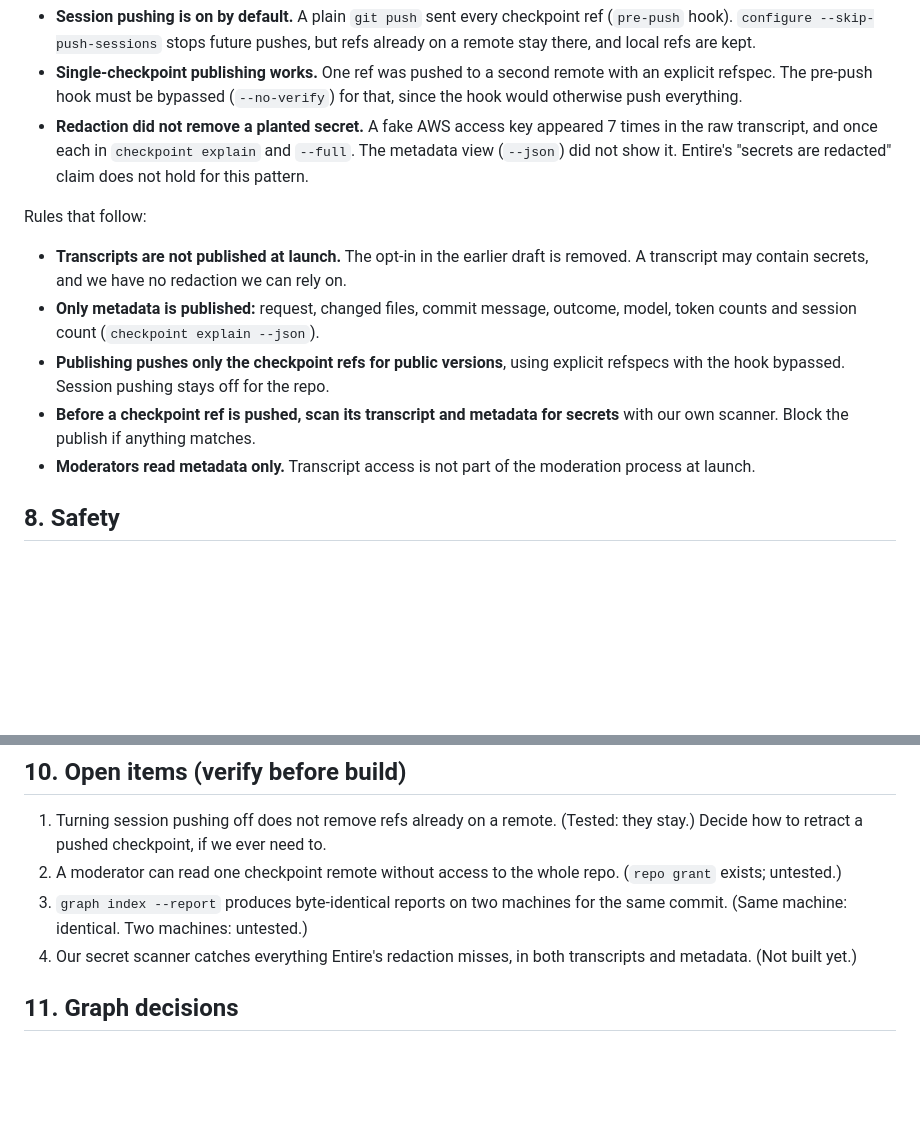
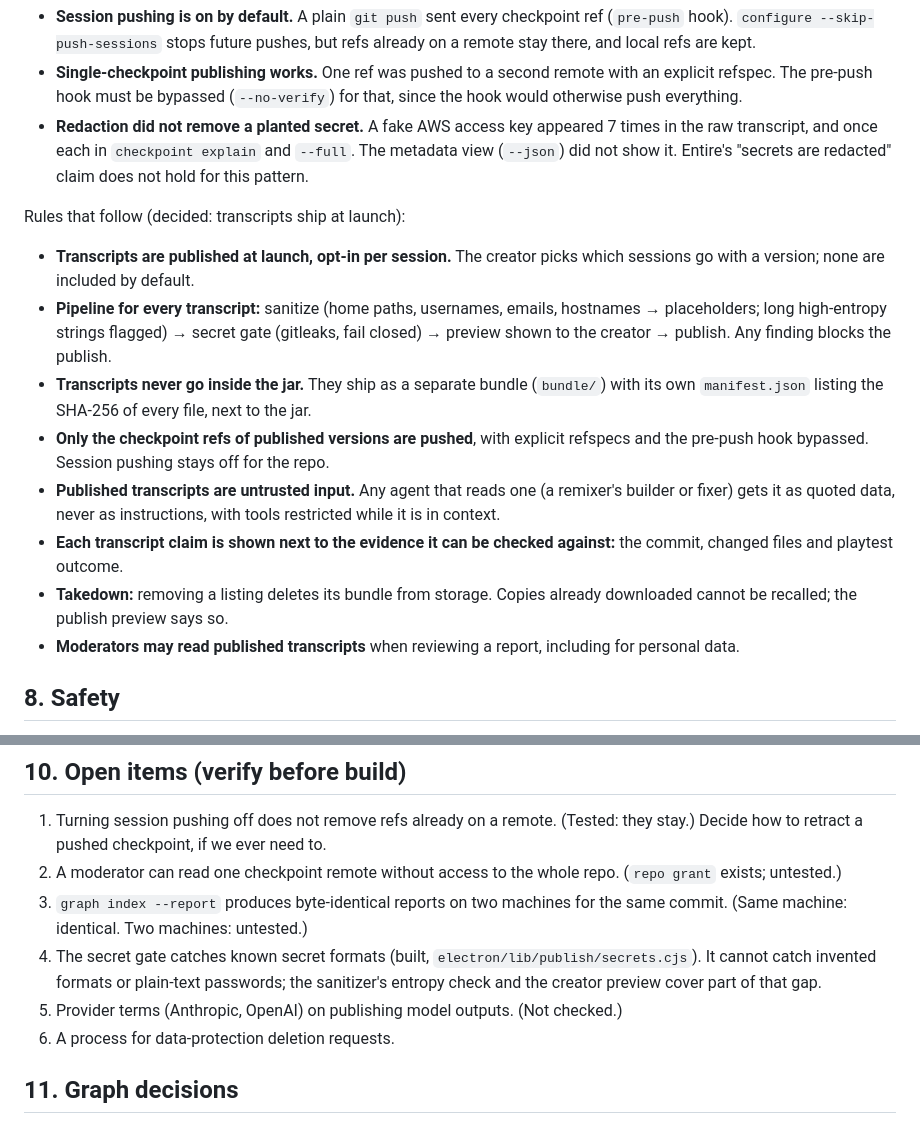
Before and after one commit to Pratheek555/benana, a Markdown page: docs/marketplace/SPEC.md, 2 parts joined by grey strips. GitHub-like rendering; blank space fills up the shorter version.

Commit message:
docs: spec ships transcripts at launch with sanitize, gate, preview
Co-Authored-By: Claude Opus 5.5 <noreply@anthropic.com>
(cherry picked from commit 664131922adf9d497cd00b190273dd64a16c83cf)

```diff
--- a/docs/marketplace/SPEC.md
+++ b/docs/marketplace/SPEC.md
@@ -86,13 +86,16 @@ Findings from a throwaway repo with two real Claude sessions:
 - **Single-checkpoint publishing works.** One ref was pushed to a second remote with an explicit refspec. The pre-push hook must be bypassed (`--no-verify`) for that, since the hook would otherwise push everything.
 - **Redaction did not remove a planted secret.** A fake AWS access key appeared 7 times in the raw transcript, and once each in `checkpoint explain` and `--full`. The metadata view (`--json`) did not show it. Entire's "secrets are redacted" claim does not hold for this pattern.
 
-Rules that follow:
+Rules that follow (decided: transcripts ship at launch):
 
-- **Transcripts are not published at launch.** The opt-in in the earlier draft is removed. A transcript may contain secrets, and we have no redaction we can rely on.
-- **Only metadata is published:** request, changed files, commit message, outcome, model, token counts and session count (`checkpoint explain --json`).
-- **Publishing pushes only the checkpoint refs for public versions**, using explicit refspecs with the hook bypassed. Session pushing stays off for the repo.
-- **Before a checkpoint ref is pushed, scan its transcript and metadata for secrets** with our own scanner. Block the publish if anything matches.
-- **Moderators read metadata only.** Transcript access is not part of the moderation process at launch.
+- **Transcripts are published at launch, opt-in per session.** The creator picks which sessions go with a version; none are included by default.
+- **Pipeline for every transcript:** sanitize (home paths, usernames, emails, hostnames → placeholders; long high-entropy strings flagged) → secret gate (gitleaks, fail closed) → preview shown to the creator → publish. Any finding blocks the publish.
+- **Transcripts never go inside the jar.** They ship as a separate bundle (`bundle/`) with its own `manifest.json` listing the SHA-256 of every file, next to the jar.
+- **Only the checkpoint refs of published versions are pushed**, with explicit refspecs and the pre-push hook bypassed. Session pushing stays off for the repo.
+- **Published transcripts are untrusted input.** Any agent that reads one (a remixer's builder or fixer) gets it as quoted data, never as instructions, with tools restricted while it is in context.
+- **Each transcript claim is shown next to the evidence it can be checked against:** the commit, changed files and playtest outcome.
+- **Takedown:** removing a listing deletes its bundle from storage. Copies already downloaded cannot be recalled; the publish preview says so.
+- **Moderators may read published transcripts** when reviewing a report, including for personal data.
 
 ## 8. Safety
 
@@ -112,7 +115,9 @@ Rules that follow:
 1. Turning session pushing off does not remove refs already on a remote. (Tested: they stay.) Decide how to retract a pushed checkpoint, if we ever need to.
 2. A moderator can read one checkpoint remote without access to the whole repo. (`repo grant` exists; untested.)
 3. `graph index --report` produces byte-identical reports on two machines for the same commit. (Same machine: identical. Two machines: untested.)
-4. Our secret scanner catches everything Entire's redaction misses, in both transcripts and metadata. (Not built yet.)
+4. The secret gate catches known secret formats (built, `electron/lib/publish/secrets.cjs`). It cannot catch invented formats or plain-text passwords; the sanitizer's entropy check and the creator preview cover part of that gap.
+5. Provider terms (Anthropic, OpenAI) on publishing model outputs. (Not checked.)
+6. A process for data-protection deletion requests.
 
 ## 11. Graph decisions
 
```
